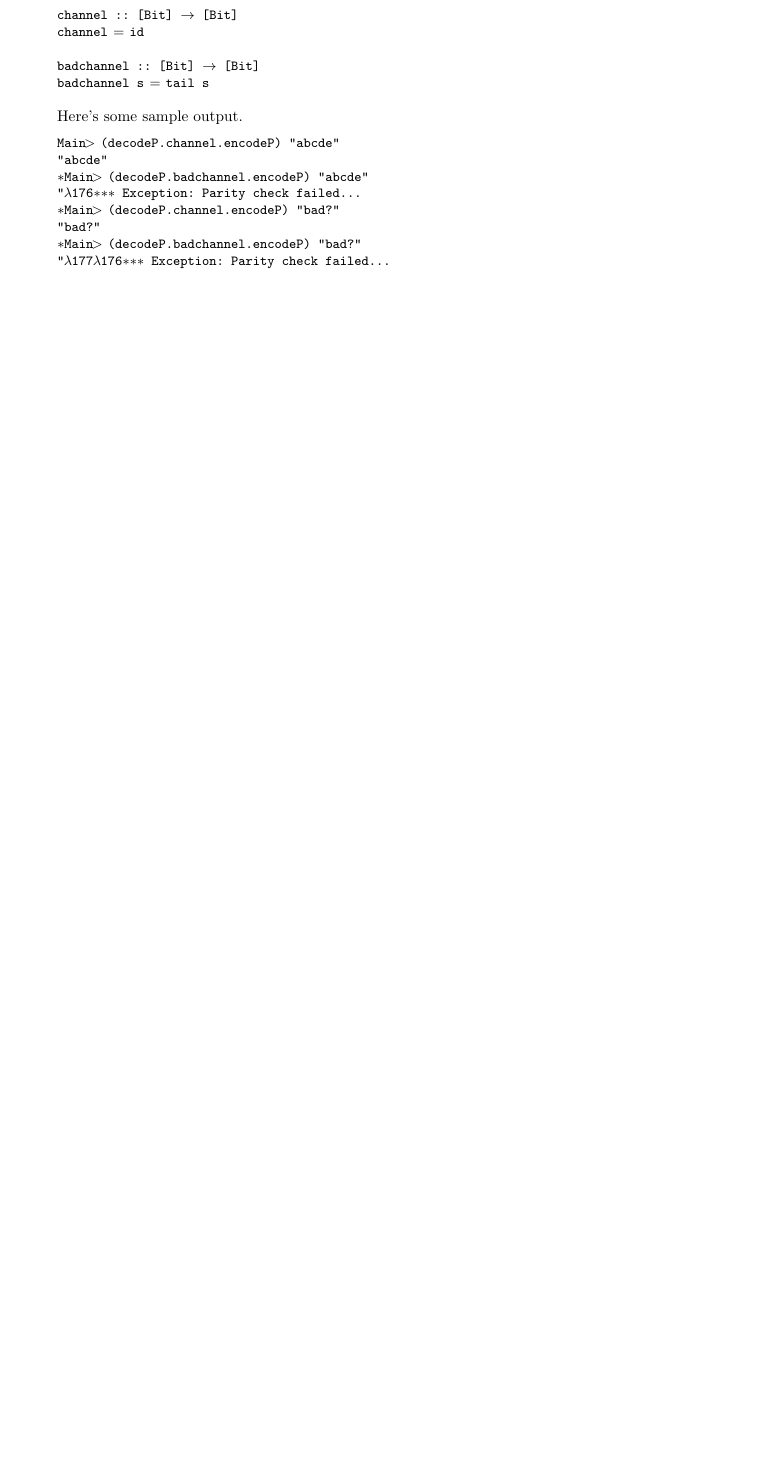
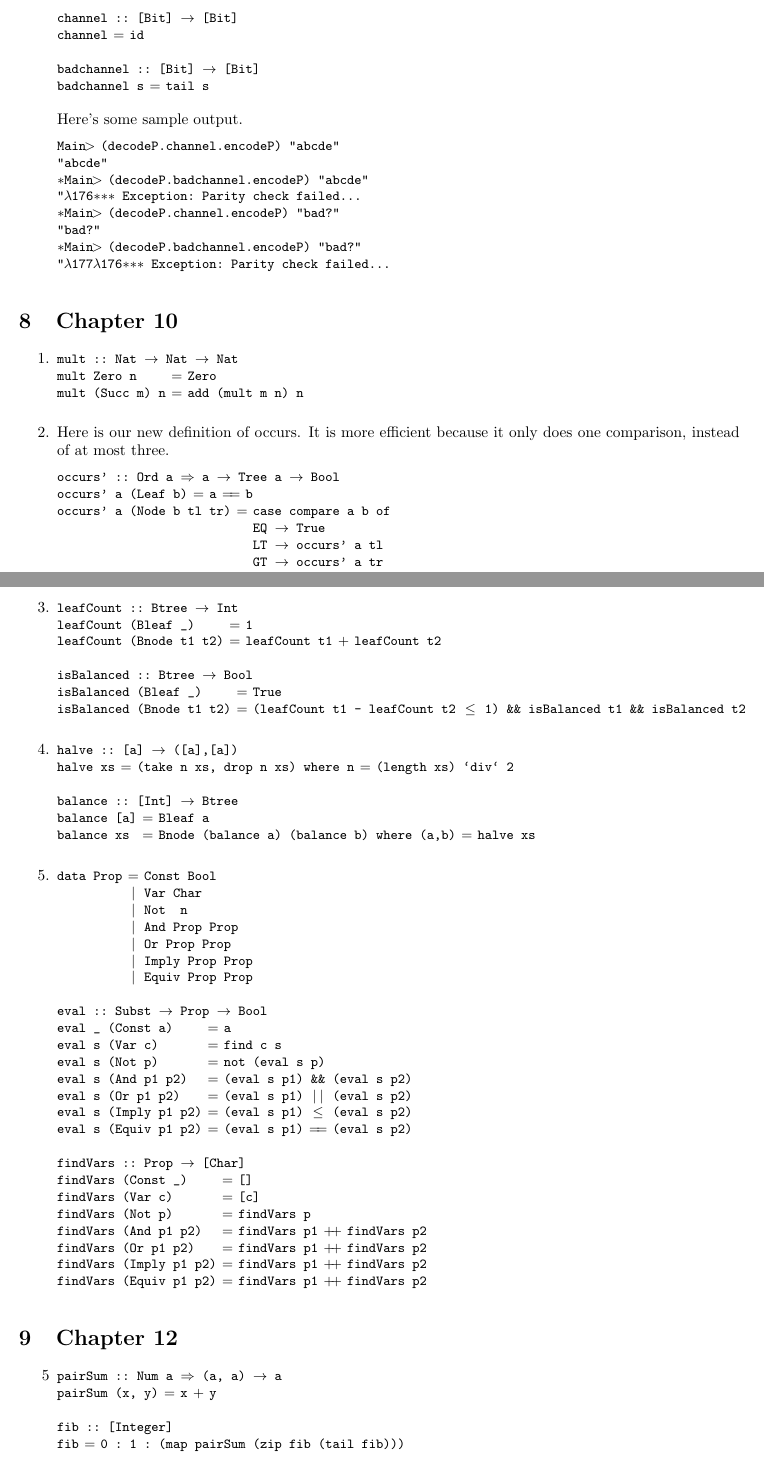
Before and after one commit to ThermalSpan/latex-huttonhaskell, a LaTeX document (solutions/huttonhaskell.tex): part of page 8 of 8 before the commit and two parts of pages 8 and 9 of 9 after it, the two joined at a grey line, cut so that both start at the same text, the shorter picture padded with empty space. Compiled offline with pdfLaTeX.

Commit message:
solved some more problems, my efforts are becoming a little scattered

```diff
--- a/solutions/huttonhaskell.tex
+++ b/solutions/huttonhaskell.tex
@@ -516,7 +516,94 @@ Main> (decodeP.channel.encodeP) "abcde"
 *Main> (decodeP.badchannel.encodeP) "bad?"
 "\177\176*** Exception: Parity check failed...
 \end{code}
+\end{enumerate}
 
 
+
+
+
+\section{Chapter 10}
+\begin{enumerate}
+\item
+\begin{code}
+mult :: Nat -> Nat -> Nat
+mult Zero n     = Zero
+mult (Succ m) n = add (mult m n) n
+\end{code}
+
+\item Here is our new definition of occurs. It is more efficient because it only does one comparison, instead of at most three.
+\begin{code}
+occurs' :: Ord a => a -> Tree a -> Bool
+occurs' a (Leaf b) = a == b
+occurs' a (Node b tl tr) = case compare a b of
+                           EQ -> True
+                           LT -> occurs' a tl
+                           GT -> occurs' a tr
+\end{code}
+
+\item
+\begin{code}
+leafCount :: Btree -> Int
+leafCount (Bleaf _)     = 1
+leafCount (Bnode t1 t2) = leafCount t1 + leafCount t2
+
+isBalanced :: Btree -> Bool
+isBalanced (Bleaf _)     = True
+isBalanced (Bnode t1 t2) = (leafCount t1 - leafCount t2 <= 1) && isBalanced t1 && isBalanced t2
+\end{code}
+
+\item
+\begin{code}
+halve :: [a] -> ([a],[a])
+halve xs = (take n xs, drop n xs) where n = (length xs) `div` 2
+
+balance :: [Int] -> Btree
+balance [a] = Bleaf a
+balance xs  = Bnode (balance a) (balance b) where (a,b) = halve xs
+\end{code}
+
+\item
+\begin{code}
+data Prop = Const Bool
+          | Var Char
+          | Not  n
+          | And Prop Prop
+          | Or Prop Prop
+          | Imply Prop Prop
+          | Equiv Prop Prop
+
+eval :: Subst -> Prop -> Bool
+eval _ (Const a)     = a
+eval s (Var c)       = find c s
+eval s (Not p)       = not (eval s p)
+eval s (And p1 p2)   = (eval s p1) && (eval s p2)
+eval s (Or p1 p2)    = (eval s p1) || (eval s p2)
+eval s (Imply p1 p2) = (eval s p1) <= (eval s p2)
+eval s (Equiv p1 p2) = (eval s p1) == (eval s p2)
+
+findVars :: Prop -> [Char]
+findVars (Const _)     = []
+findVars (Var c)       = [c]
+findVars (Not p)       = findVars p
+findVars (And p1 p2)   = findVars p1 ++ findVars p2
+findVars (Or p1 p2)    = findVars p1 ++ findVars p2
+findVars (Imply p1 p2) = findVars p1 ++ findVars p2
+findVars (Equiv p1 p2) = findVars p1 ++ findVars p2
+\end{code}
+
 \end{enumerate}
+
+\section{Chapter 12}
+\begin{enumerate}
+\item[5]
+\begin{code}
+pairSum :: Num a => (a, a) -> a
+pairSum (x, y) = x + y
+
+fib :: [Integer]
+fib = 0 : 1 : (map pairSum (zip fib (tail fib)))
+\end{code}
+\end{enumerate}
+
+
 \end{document}
```
Also changed, not shown: solutions/huttonhaskell.pdf, 2 other files.
